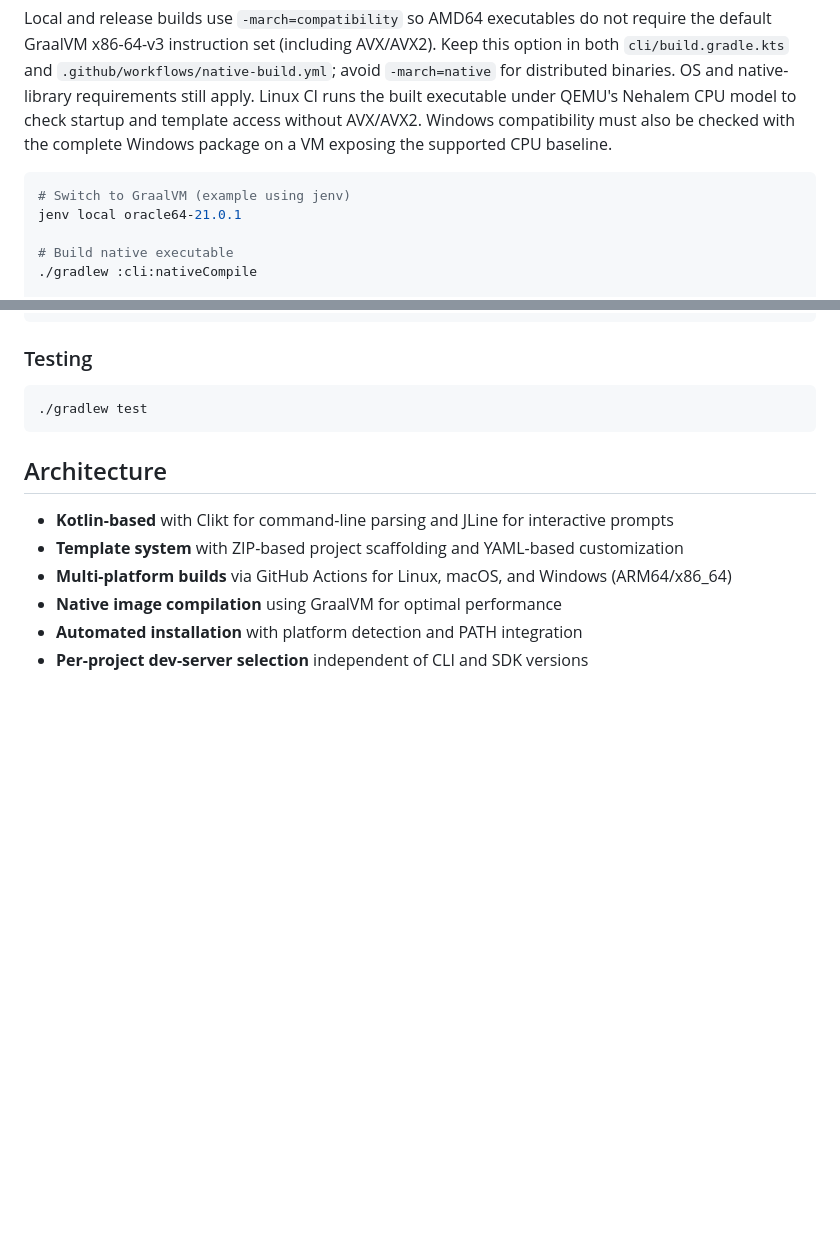
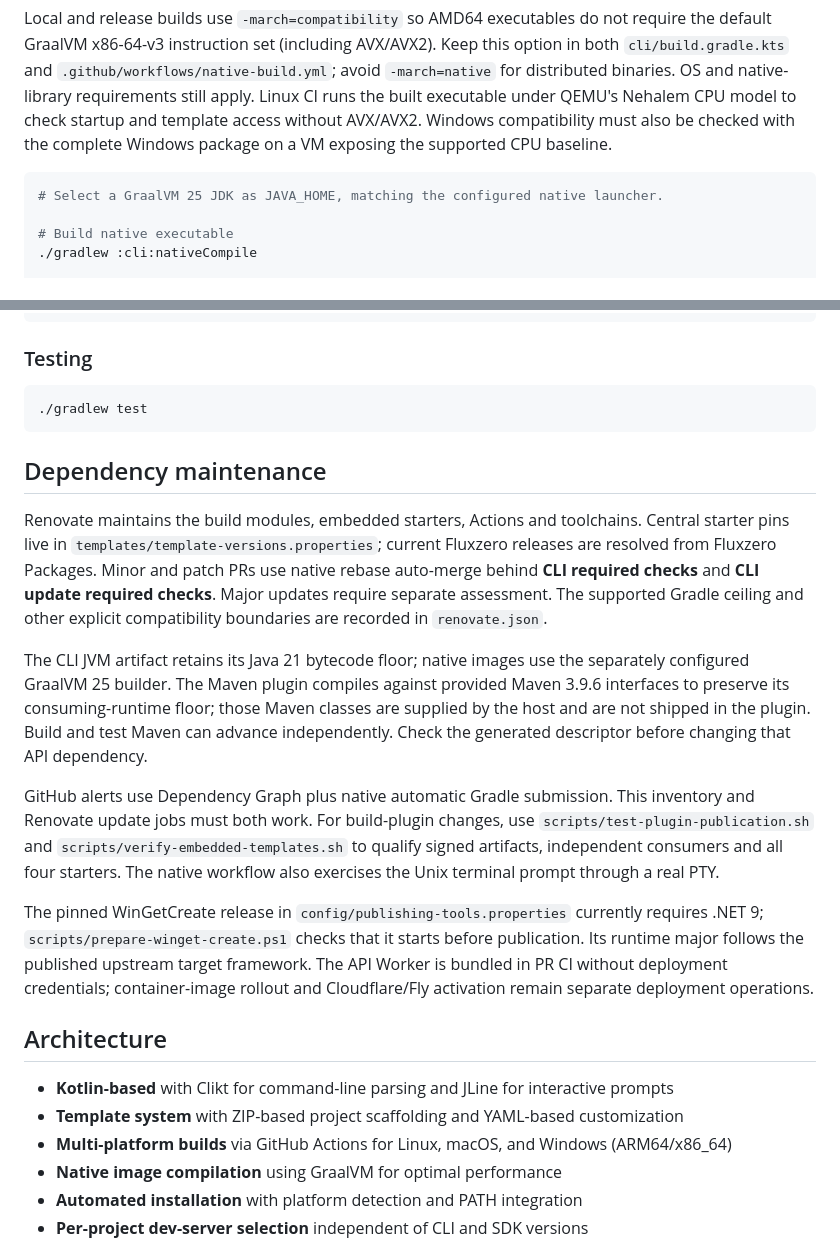
Before and after one commit to fluxzero-io/fluxzero-cli, a Markdown page: README.md, 2 parts joined by grey strips. Drawn GitHub-style; blank space fills up the shorter version.

Commit message:
docs(deps): explain maintenance and compatibility boundaries

````diff
--- a/README.md
+++ b/README.md
@@ -791,8 +791,7 @@ template access without AVX/AVX2. Windows compatibility must also be checked wit
 complete Windows package on a VM exposing the supported CPU baseline.
 
 ```bash
-# Switch to GraalVM (example using jenv)
-jenv local oracle64-21.0.1
+# Select a GraalVM 25 JDK as JAVA_HOME, matching the configured native launcher.
 
 # Build native executable
 ./gradlew :cli:nativeCompile
@@ -814,6 +813,29 @@ java -jar cli/build/libs/fluxzero-cli-dev.jar version
 ```bash
 ./gradlew test
 ```
+
+## Dependency maintenance
+
+Renovate maintains the build modules, embedded starters, Actions and toolchains. Central starter pins live in
+`templates/template-versions.properties`; current Fluxzero releases are resolved from Fluxzero Packages.
+Minor and patch PRs use native rebase auto-merge behind **CLI required checks** and **CLI update required checks**.
+Major updates require separate assessment. The supported Gradle ceiling and other explicit compatibility boundaries
+are recorded in `renovate.json`.
+
+The CLI JVM artifact retains its Java 21 bytecode floor; native images use the separately configured GraalVM 25
+builder. The Maven plugin compiles against provided Maven 3.9.6 interfaces to preserve its consuming-runtime floor;
+those Maven classes are supplied by the host and are not shipped in the plugin. Build and test Maven can advance
+independently. Check the generated descriptor before changing that API dependency.
+
+GitHub alerts use Dependency Graph plus native automatic Gradle submission. This inventory and Renovate update
+jobs must both work. For build-plugin changes, use `scripts/test-plugin-publication.sh` and
+`scripts/verify-embedded-templates.sh` to qualify signed artifacts, independent consumers and all four starters.
+The native workflow also exercises the Unix terminal prompt through a real PTY.
+
+The pinned WinGetCreate release in `config/publishing-tools.properties` currently requires .NET 9;
+`scripts/prepare-winget-create.ps1` checks that it starts before publication. Its runtime major follows the
+published upstream target framework. The API Worker is bundled in PR CI without deployment credentials;
+container-image rollout and Cloudflare/Fly activation remain separate deployment operations.
 
 ## Architecture
 
````
Also changed, not shown: AGENTS.md (+18 -9 lines).
